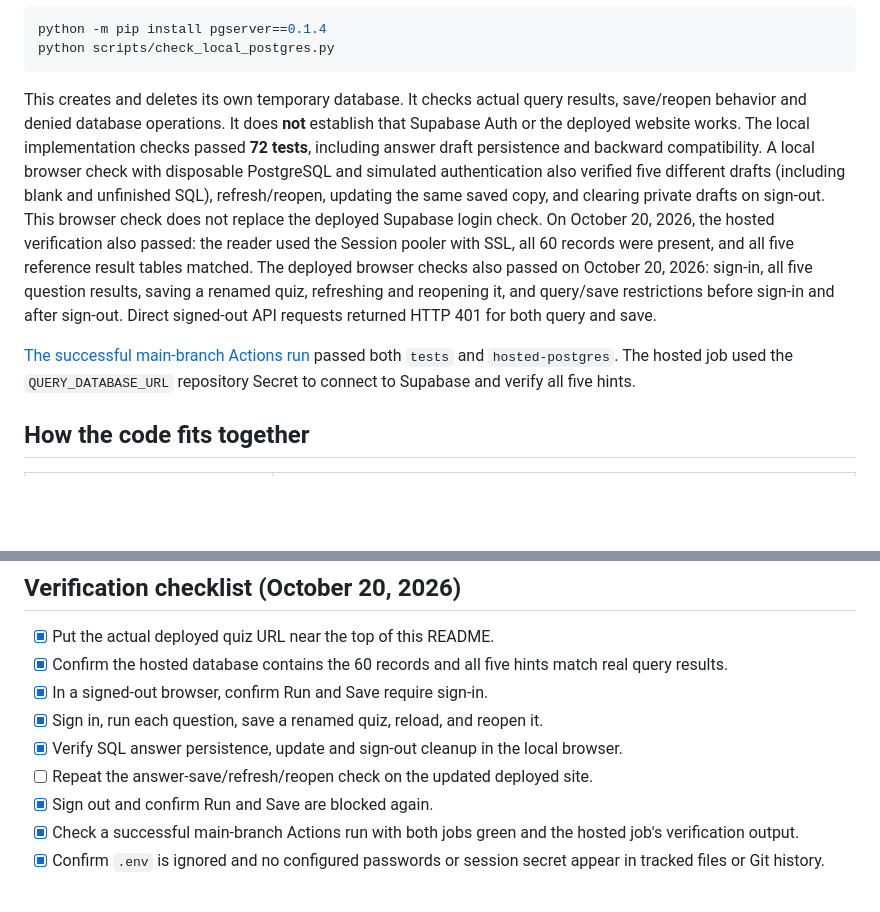
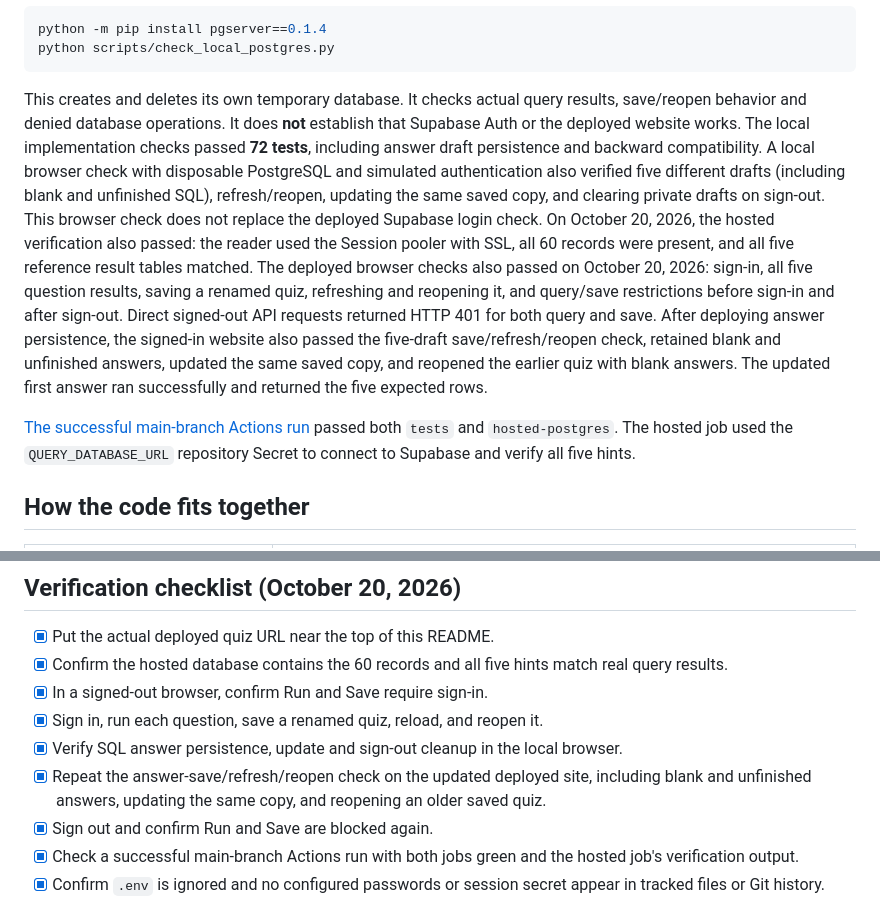
Before and after one commit to whraw76/treasury-sql-quiz, a Markdown page: README.md, 2 parts joined by grey strips. Drawn GitHub-style; blank space fills up the shorter version.

Commit message:
Record successful deployed answer-save verification

````diff
--- a/README.md
+++ b/README.md
@@ -111,5 +111,5 @@ python -m pip install pgserver==0.1.4
 python scripts/check_local_postgres.py
 ```
 
-This creates and deletes its own temporary database. It checks actual query results, save/reopen behavior and denied database operations. It does **not** establish that Supabase Auth or the deployed website works. The local implementation checks passed **72 tests**, including answer draft persistence and backward compatibility. A local browser check with disposable PostgreSQL and simulated authentication also verified five different drafts (including blank and unfinished SQL), refresh/reopen, updating the same saved copy, and clearing private drafts on sign-out. This browser check does not replace the deployed Supabase login check. On October 20, 2026, the hosted verification also passed: the reader used the Session pooler with SSL, all 60 records were present, and all five reference result tables matched. The deployed browser checks also passed on October 20, 2026: sign-in, all five question results, saving a renamed quiz, refreshing and reopening it, and query/save restrictions before sign-in and after sign-out. Direct signed-out API requests returned HTTP 401 for both query and save.
+This creates and deletes its own temporary database. It checks actual query results, save/reopen behavior and denied database operations. It does **not** establish that Supabase Auth or the deployed website works. The local implementation checks passed **72 tests**, including answer draft persistence and backward compatibility. A local browser check with disposable PostgreSQL and simulated authentication also verified five different drafts (including blank and unfinished SQL), refresh/reopen, updating the same saved copy, and clearing private drafts on sign-out. This browser check does not replace the deployed Supabase login check. On October 20, 2026, the hosted verification also passed: the reader used the Session pooler with SSL, all 60 records were present, and all five reference result tables matched. The deployed browser checks also passed on October 20, 2026: sign-in, all five question results, saving a renamed quiz, refreshing and reopening it, and query/save restrictions before sign-in and after sign-out. Direct signed-out API requests returned HTTP 401 for both query and save. After deploying answer persistence, the signed-in website also passed the five-draft save/refresh/reopen check, retained blank and unfinished answers, updated the same saved copy, and reopened the earlier quiz with blank answers. The updated first answer ran successfully and returned the five expected rows.
 
@@ -140,7 +140,7 @@ The SQL playground supports the features used in the quiz, including filtering,
 - [x] In a signed-out browser, confirm Run and Save require sign-in.
 - [x] Sign in, run each question, save a renamed quiz, reload, and reopen it.
 - [x] Verify SQL answer persistence, update and sign-out cleanup in the local browser.
-- [ ] Repeat the answer-save/refresh/reopen check on the updated deployed site.
+- [x] Repeat the answer-save/refresh/reopen check on the updated deployed site, including blank and unfinished answers, updating the same copy, and reopening an older saved quiz.
 - [x] Sign out and confirm Run and Save are blocked again.
 - [x] Check a successful main-branch Actions run with both jobs green and the hosted job's verification output.
 - [x] Confirm `.env` is ignored and no configured passwords or session secret appear in tracked files or Git history.
````
Also changed, not shown: other parts of README.md (+1 -1 lines).
